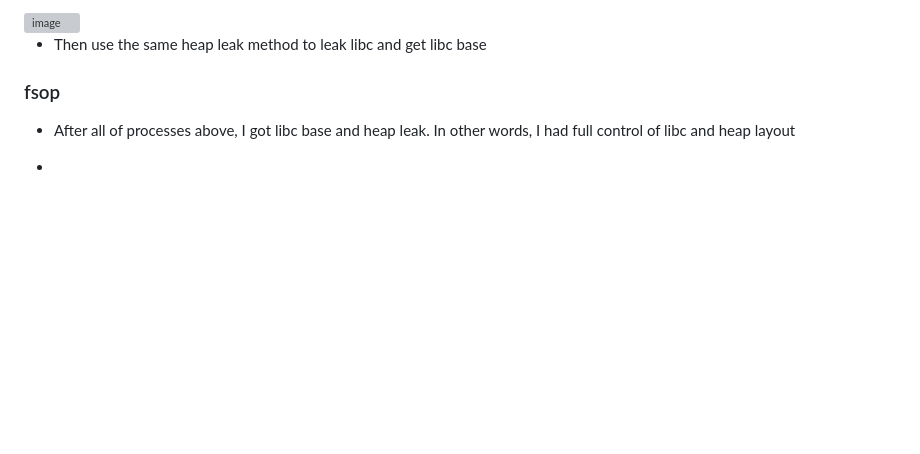
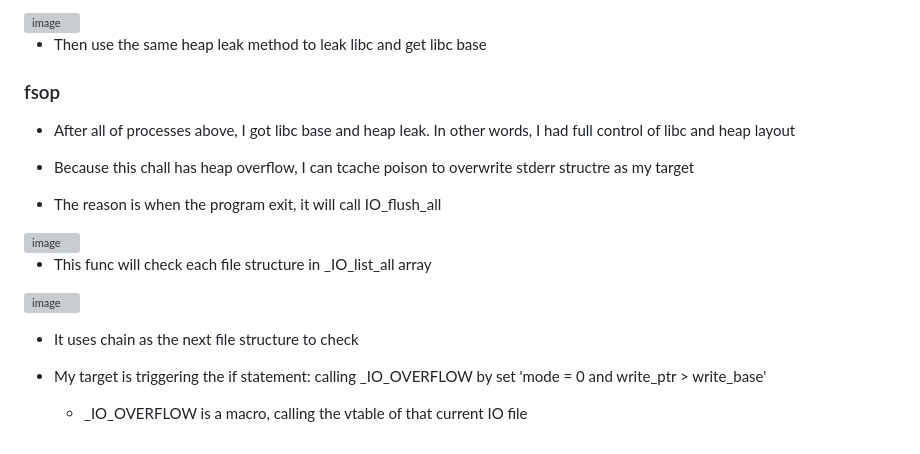
Before and after one commit to dungthtd9126/CTF-event, a Markdown page: README.md, the part around the change. Drawn GitHub-style; blank space fills up the shorter version; grey boxes are pictures that could not be loaded.

```diff
--- a/README.md
+++ b/README.md
@@ -92,4 +92,18 @@
 
 - After all of processes above, I got libc base and heap leak. In other words, I had full control of libc and heap layout
 
--
+- Because this chall has heap overflow, I can tcache poison to overwrite stderr structre as my target
+
+- The reason is when the program exit, it will call IO_flush_all
+
+<img width="987" height="662" alt="image" src="https://github.com/user-attachments/assets/336f951e-bb73-4b27-9b81-646ce16e8e85" />
+
+- This func will check each file structure in _IO_list_all array
+
+<img width="1402" height="340" alt="image" src="https://github.com/user-attachments/assets/28e96164-9614-4f35-a3d4-66533a5c33d5" />
+
+- It uses chain as the next file structure to check
+
+- My target is triggering the if statement: calling _IO_OVERFLOW by set 'mode = 0 and write_ptr > write_base'
+
+    - _IO_OVERFLOW is a macro, calling the vtable of that current IO file
```
